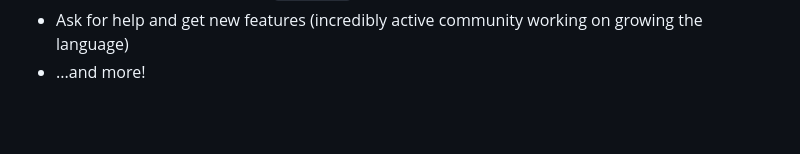
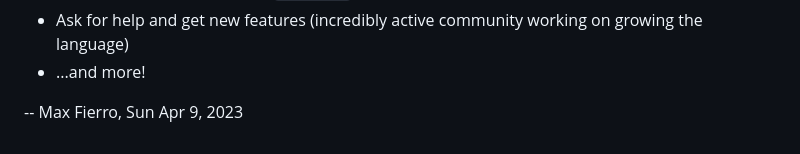
Before and after one commit to GamesCrafters/GamesmanNova, a Markdown page: README.md, the part around the change. Drawn GitHub-style; blank space fills up the shorter version.

Commit message:
signed readme opinion part

```diff
--- a/README.md
+++ b/README.md
@@ -54,3 +54,5 @@ Rust makes it easier to:
 - Get and distribute packages (`cargo add`, [crates.io](https://crates.io/), standard manifests, etc.)
 - Ask for help and get new features (incredibly active community working on growing the language)
 - ...and more!
+
+-- Max Fierro, Sun Apr 9, 2023
```
